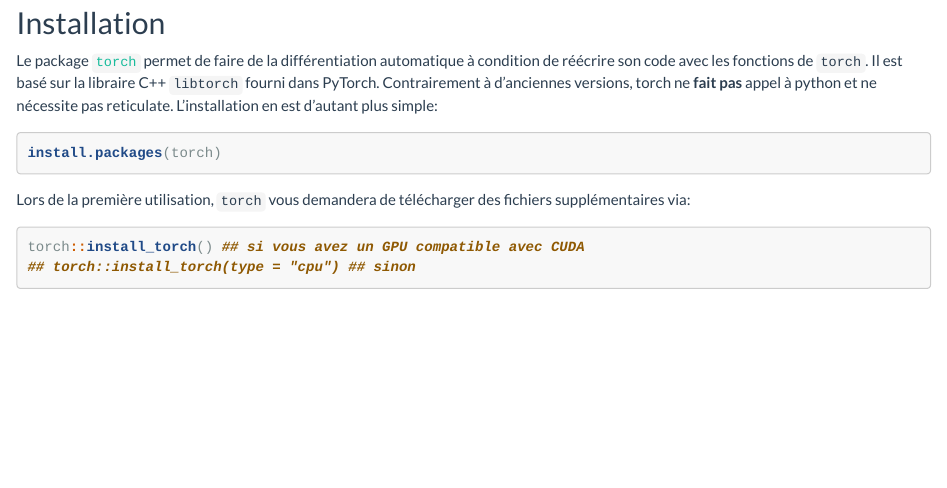
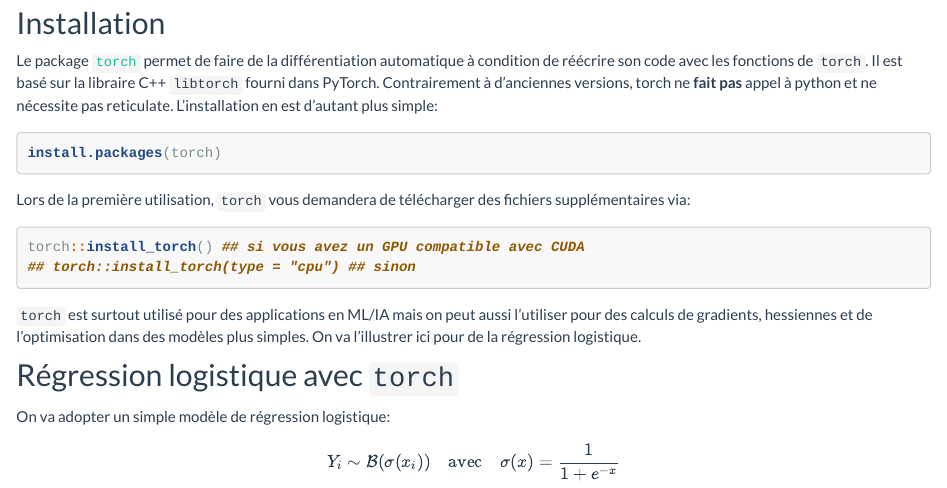
Before and after one commit to StateOfTheR/finistR2022, an R Markdown document (autodiff.Rmd): the page in a window 1100 px wide, from 290 px down. Rendered offline with R 4.5, knitr and Pandoc, with nearby package versions; the code chunks are not run, so their results and figures are left out.

Commit message:
Régression logistique pour torch

````diff
--- a/autodiff.Rmd
+++ b/autodiff.Rmd
@@ -25,3 +25,13 @@
 torch::install_torch() ## si vous avez un GPU compatible avec CUDA
 ## torch::install_torch(type = "cpu") ## sinon
 ```
+
+`torch` est surtout utilisé pour des applications en ML/IA mais on peut aussi l'utiliser pour des calculs de gradients, hessiennes et de l'optimisation dans des modèles plus simples. On va l'illustrer ici pour de la régression logistique.
+
+## Régression logistique avec `torch`
+
+On va adopter un simple modèle de régression logistique:
+
+$$
+Y_i \sim \mathcal{B}(\sigma(x_i)) \quad \text{avec} \quad \sigma(x) = \frac{1}{1 + e^{-x}}
+$$
````
